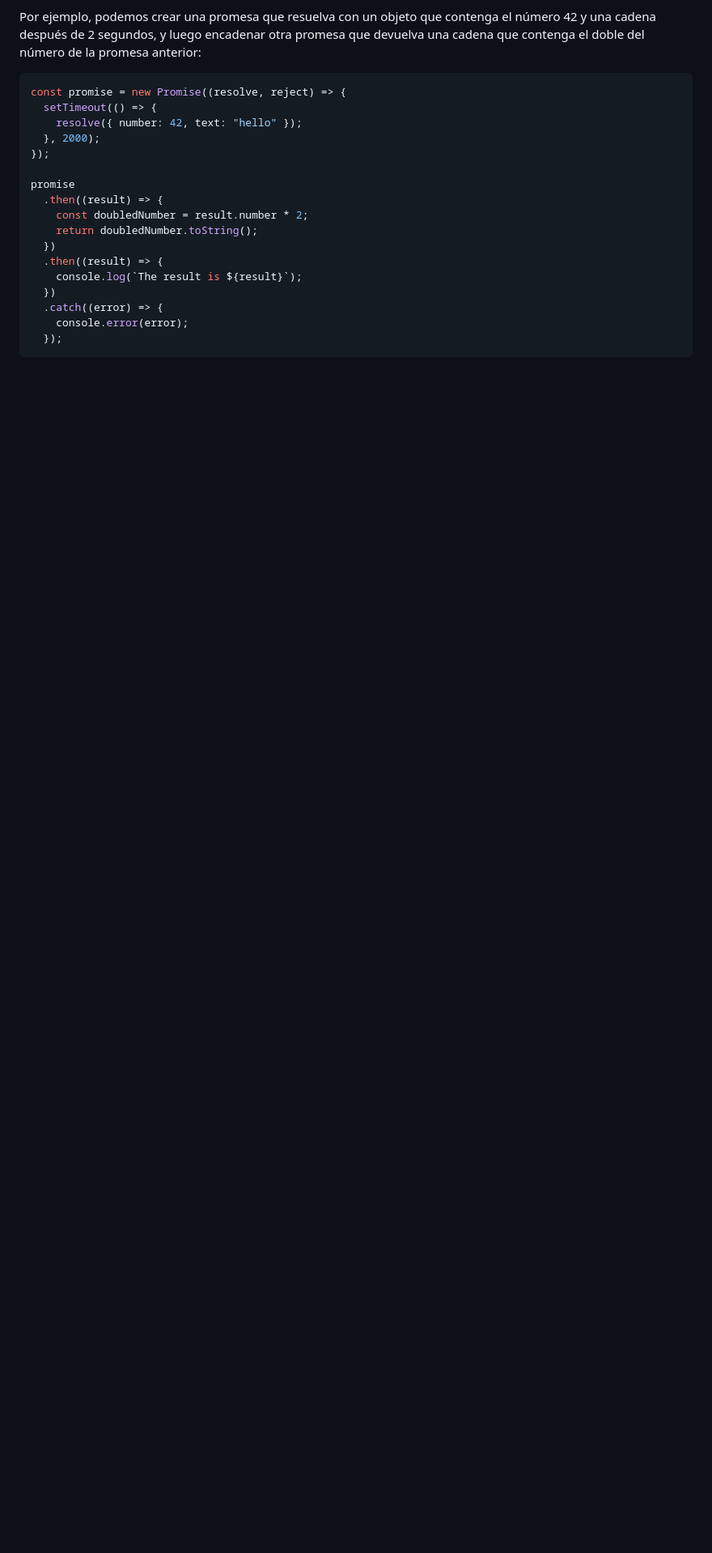
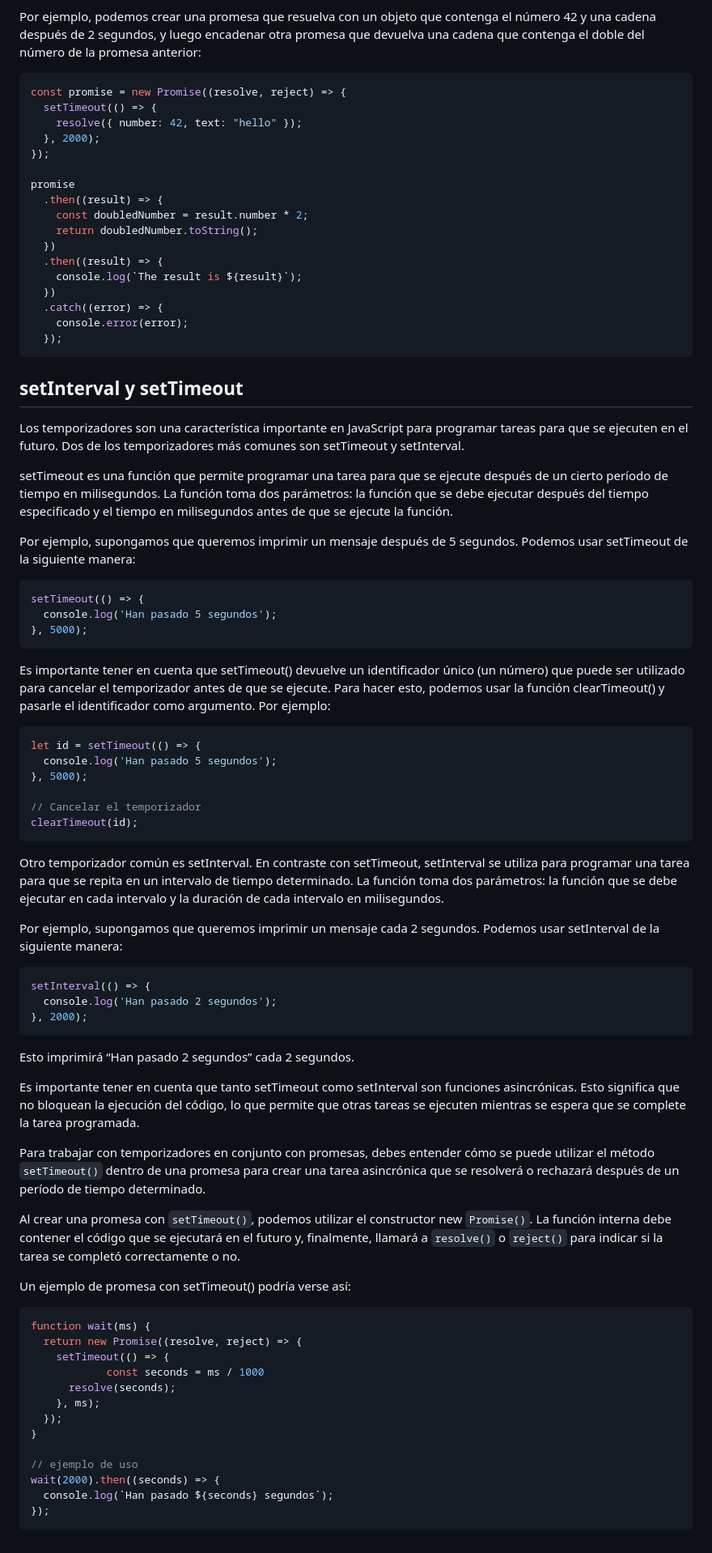
Before and after one commit to giovanyosorio/30-d-as-de-JavaScript, a Markdown page: README.md, the part around the change. Shown: that part at 81% size. GitHub-like rendering; blank space fills up the shorter version.

Commit message:
updatedreadme.md

````diff
--- a/README.md
+++ b/README.md
@@ -1236,3 +1236,61 @@ promise
     console.error(error);
   });
   ```
+
+  ## setInterval y setTimeout
+
+Los temporizadores son una característica importante en JavaScript para programar tareas para que se ejecuten en el futuro. Dos de los temporizadores más comunes son setTimeout y setInterval.
+
+setTimeout es una función que permite programar una tarea para que se ejecute después de un cierto período de tiempo en milisegundos. La función toma dos parámetros: la función que se debe ejecutar después del tiempo especificado y el tiempo en milisegundos antes de que se ejecute la función.
+
+Por ejemplo, supongamos que queremos imprimir un mensaje después de 5 segundos. Podemos usar setTimeout de la siguiente manera:
+```js
+setTimeout(() => {
+  console.log('Han pasado 5 segundos');
+}, 5000);
+```
+
+Es importante tener en cuenta que setTimeout() devuelve un identificador único (un número) que puede ser utilizado para cancelar el temporizador antes de que se ejecute. Para hacer esto, podemos usar la función clearTimeout() y pasarle el identificador como argumento. Por ejemplo:
+```js
+let id = setTimeout(() => {
+  console.log('Han pasado 5 segundos');
+}, 5000);
+
+// Cancelar el temporizador
+clearTimeout(id);
+```
+
+Otro temporizador común es setInterval. En contraste con setTimeout, setInterval se utiliza para programar una tarea para que se repita en un intervalo de tiempo determinado. La función toma dos parámetros: la función que se debe ejecutar en cada intervalo y la duración de cada intervalo en milisegundos.
+
+Por ejemplo, supongamos que queremos imprimir un mensaje cada 2 segundos. Podemos usar setInterval de la siguiente manera:
+
+```js
+setInterval(() => {
+  console.log('Han pasado 2 segundos');
+}, 2000);
+```
+
+Esto imprimirá “Han pasado 2 segundos” cada 2 segundos.
+
+Es importante tener en cuenta que tanto setTimeout como setInterval son funciones asincrónicas. Esto significa que no bloquean la ejecución del código, lo que permite que otras tareas se ejecuten mientras se espera que se complete la tarea programada.
+
+Para trabajar con temporizadores en conjunto con promesas, debes entender cómo se puede utilizar el método ```setTimeout()``` dentro de una promesa para crear una tarea asincrónica que se resolverá o rechazará después de un período de tiempo determinado.
+
+Al crear una promesa con ```setTimeout()```, podemos utilizar el constructor new ```Promise()```. La función interna debe contener el código que se ejecutará en el futuro y, finalmente, llamará a ```resolve()``` o ```reject()``` para indicar si la tarea se completó correctamente o no.
+
+Un ejemplo de promesa con setTimeout() podría verse así:
+```js
+function wait(ms) {
+  return new Promise((resolve, reject) => {
+    setTimeout(() => {
+			const seconds = ms / 1000
+      resolve(seconds);
+    }, ms);
+  });
+}
+
+// ejemplo de uso
+wait(2000).then((seconds) => {
+  console.log(`Han pasado ${seconds} segundos`);
+});
+```
````
